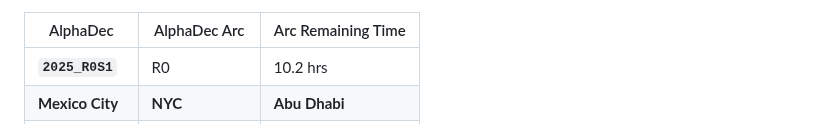
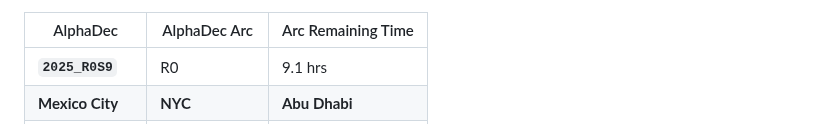
Before and after one commit to firasd/alphadec, a Markdown page: README.md, the part around one of its changes. GitHub-like rendering.

Commit message:
Update clock in README

```diff
--- a/README.md
+++ b/README.md
@@ -20,5 +20,5 @@ Current time snapshot (automatically updated; may be around 1 hour behind):
 
 | AlphaDec | AlphaDec Arc | Arc Remaining Time |
 |----------|---------------|--------------------|
-| **`2025_R0S1`** | R0 | 10.2 hrs|
+| **`2025_R0S9`** | R0 | 9.1 hrs|
 |  **Mexico City** |  **NYC** |  **Abu Dhabi** |
```
Also changed, not shown: other parts of README.md (+3 -3 lines).
